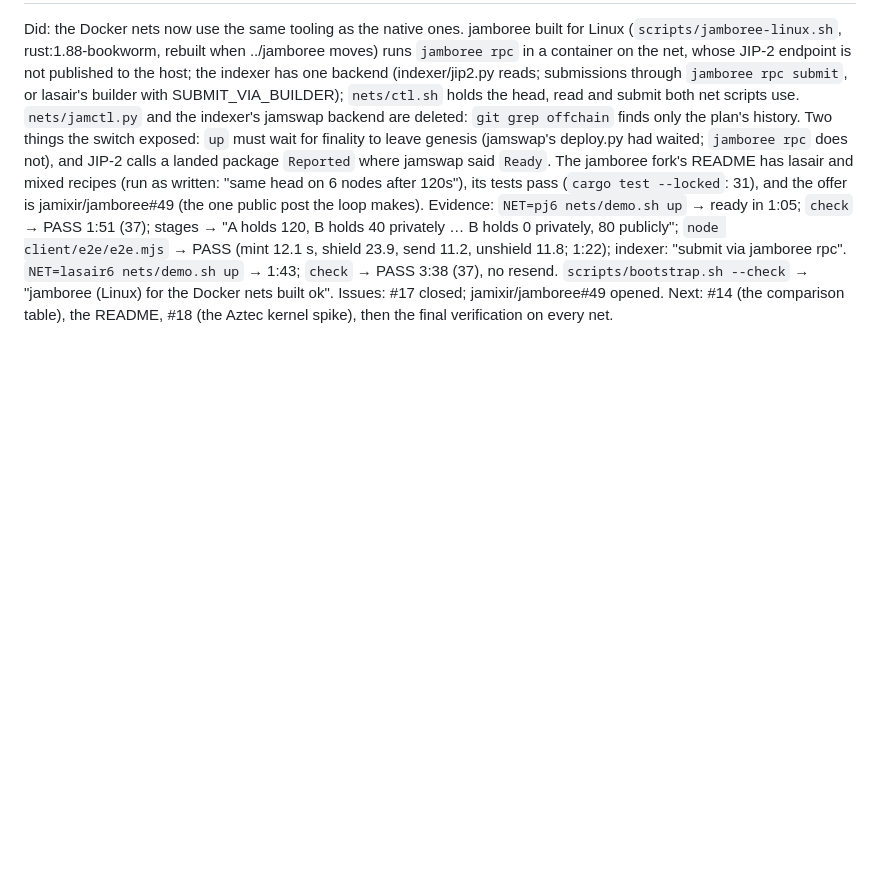
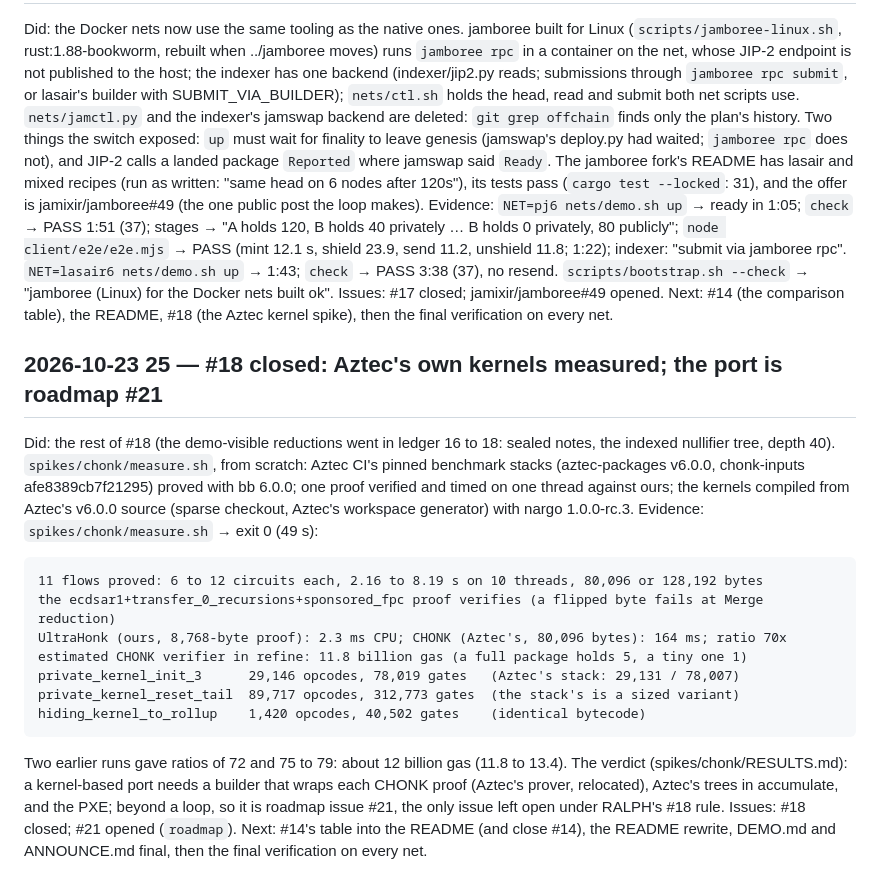
Before and after one commit to abutlabs/aztec-on-jam, a Markdown page: docs/LEDGER.md, the part around the change. Rendered like a GitHub page; blank space fills up the shorter version.

Commit message:
Ledger 25: #18 closed (Aztec's kernels measured: CHONK verification about 12 billion gas by ratio); the port is roadmap #21

````diff
--- a/docs/LEDGER.md
+++ b/docs/LEDGER.md
@@ -785,3 +785,27 @@ B holds 40 privately … B holds 0 privately, 80 publicly"; `node client/e2e/e2e
 Issues: #17 closed; jamixir/jamboree#49 opened.
 Next: #14 (the comparison table), the README, #18 (the Aztec kernel spike), then the final
 verification on every net.
+
+## 2026-10-23 25 — #18 closed: Aztec's own kernels measured; the port is roadmap #21
+Did: the rest of #18 (the demo-visible reductions went in ledger 16 to 18: sealed notes, the
+indexed nullifier tree, depth 40). `spikes/chonk/measure.sh`, from scratch: Aztec CI's pinned
+benchmark stacks (aztec-packages v6.0.0, chonk-inputs afe8389cb7f21295) proved with bb 6.0.0;
+one proof verified and timed on one thread against ours; the kernels compiled from Aztec's
+v6.0.0 source (sparse checkout, Aztec's workspace generator) with nargo 1.0.0-rc.3.
+Evidence: `spikes/chonk/measure.sh` → exit 0 (49 s):
+```
+11 flows proved: 6 to 12 circuits each, 2.16 to 8.19 s on 10 threads, 80,096 or 128,192 bytes
+the ecdsar1+transfer_0_recursions+sponsored_fpc proof verifies (a flipped byte fails at Merge reduction)
+UltraHonk (ours, 8,768-byte proof): 2.3 ms CPU; CHONK (Aztec's, 80,096 bytes): 164 ms; ratio 70x
+estimated CHONK verifier in refine: 11.8 billion gas (a full package holds 5, a tiny one 1)
+private_kernel_init_3      29,146 opcodes, 78,019 gates   (Aztec's stack: 29,131 / 78,007)
+private_kernel_reset_tail  89,717 opcodes, 312,773 gates  (the stack's is a sized variant)
+hiding_kernel_to_rollup    1,420 opcodes, 40,502 gates    (identical bytecode)
+```
+Two earlier runs gave ratios of 72 and 75 to 79: about 12 billion gas (11.8 to 13.4).
+The verdict (spikes/chonk/RESULTS.md): a kernel-based port needs a builder that wraps each
+CHONK proof (Aztec's prover, relocated), Aztec's trees in accumulate, and the PXE; beyond a
+loop, so it is roadmap issue #21, the only issue left open under RALPH's #18 rule.
+Issues: #18 closed; #21 opened (`roadmap`).
+Next: #14's table into the README (and close #14), the README rewrite, DEMO.md and
+ANNOUNCE.md final, then the final verification on every net.
````
